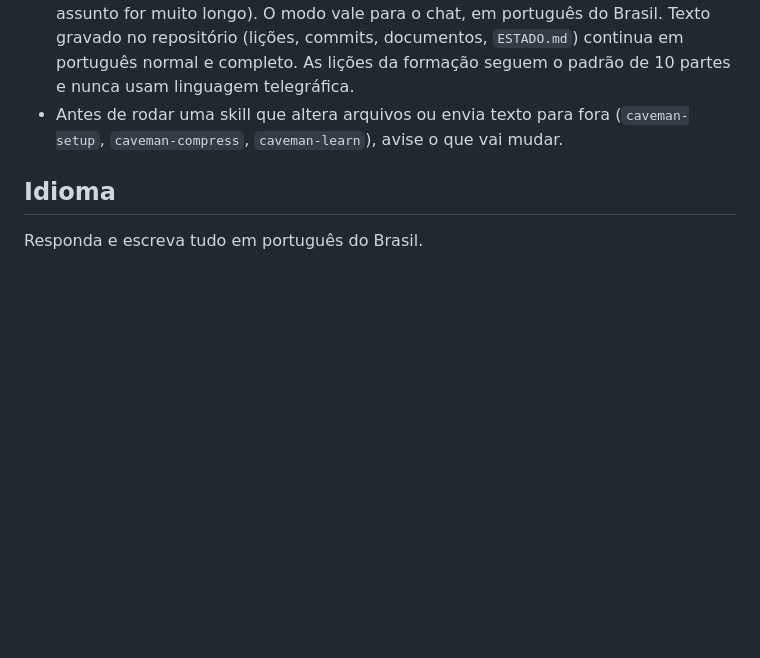
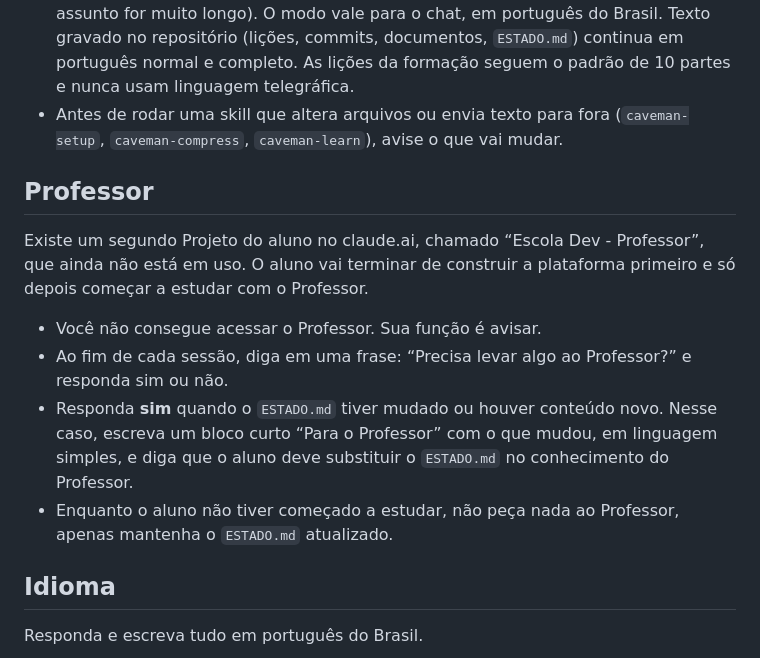
Before and after one commit to pggcthymg7-rgb/escola-dev, a Markdown page: CLAUDE.md, the part around the change. Rendered like a GitHub page; blank space fills up the shorter version.

Commit message:
Adiciona ao CLAUDE.md a seção Professor com as regras de aviso ao fim da sessão
Co-Authored-By: Claude Sonnet 5.5 <noreply@anthropic.com>
Claude-Session: https://claude.ai/code/session_01QjsPLr7w3o8HGZ7FkuAW6H

```diff
--- a/CLAUDE.md
+++ b/CLAUDE.md
@@ -73,6 +73,15 @@ O ambiente na nuvem começa limpo a cada sessão. O hook `.claude/hooks/instalar
 - Responda no modo caveman por padrão (use `ultracave` quando o dono pedir ou o assunto for muito longo). O modo vale para o chat, em português do Brasil. Texto gravado no repositório (lições, commits, documentos, `ESTADO.md`) continua em português normal e completo. As lições da formação seguem o padrão de 10 partes e nunca usam linguagem telegráfica.
 - Antes de rodar uma skill que altera arquivos ou envia texto para fora (`caveman-setup`, `caveman-compress`, `caveman-learn`), avise o que vai mudar.
 
+## Professor
+
+Existe um segundo Projeto do aluno no claude.ai, chamado “Escola Dev - Professor”, que ainda não está em uso. O aluno vai terminar de construir a plataforma primeiro e só depois começar a estudar com o Professor.
+
+- Você não consegue acessar o Professor. Sua função é avisar.
+- Ao fim de cada sessão, diga em uma frase: “Precisa levar algo ao Professor?” e responda sim ou não.
+- Responda **sim** quando o `ESTADO.md` tiver mudado ou houver conteúdo novo. Nesse caso, escreva um bloco curto “Para o Professor” com o que mudou, em linguagem simples, e diga que o aluno deve substituir o `ESTADO.md` no conhecimento do Professor.
+- Enquanto o aluno não tiver começado a estudar, não peça nada ao Professor, apenas mantenha o `ESTADO.md` atualizado.
+
 ## Idioma
 
 Responda e escreva tudo em português do Brasil.
```
